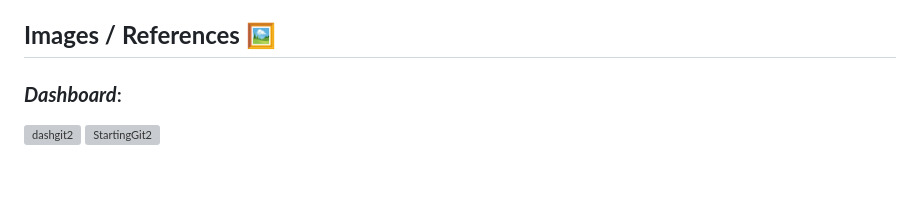
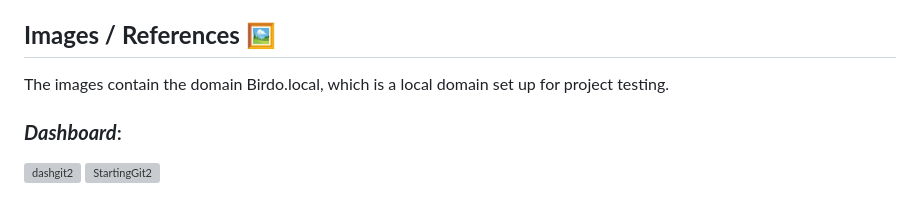
Before and after one commit to Birdo1221/GoDDos-Html, a Markdown page: README.md, the part around the change. Drawn GitHub-style; blank space fills up the shorter version; grey boxes are pictures that could not be loaded.

```diff
--- a/README.md
+++ b/README.md
@@ -15,6 +15,8 @@ GoDDos-Html is a lightweight web-page botnet controller written in Go, designed
 - **Easy Setup:** Straightforward steps to get started with minimal configuration.
 
 ## **Images / References 🖼️**
+   The images contain the domain Birdo.local, which is a local domain set up for project testing.
+
 ### ***Dashboard***:
 ![dashgit2](https://github.com/Birdo1221/GoDDos-Html/assets/81320346/2858e11a-e3bf-4d37-a0c1-7ecc766b21a4)
 ![StartingGit2](https://github.com/Birdo1221/GoDDos-Html/assets/81320346/177dc1fa-ab30-4e49-bc6d-3d8807c77c2a)
```
